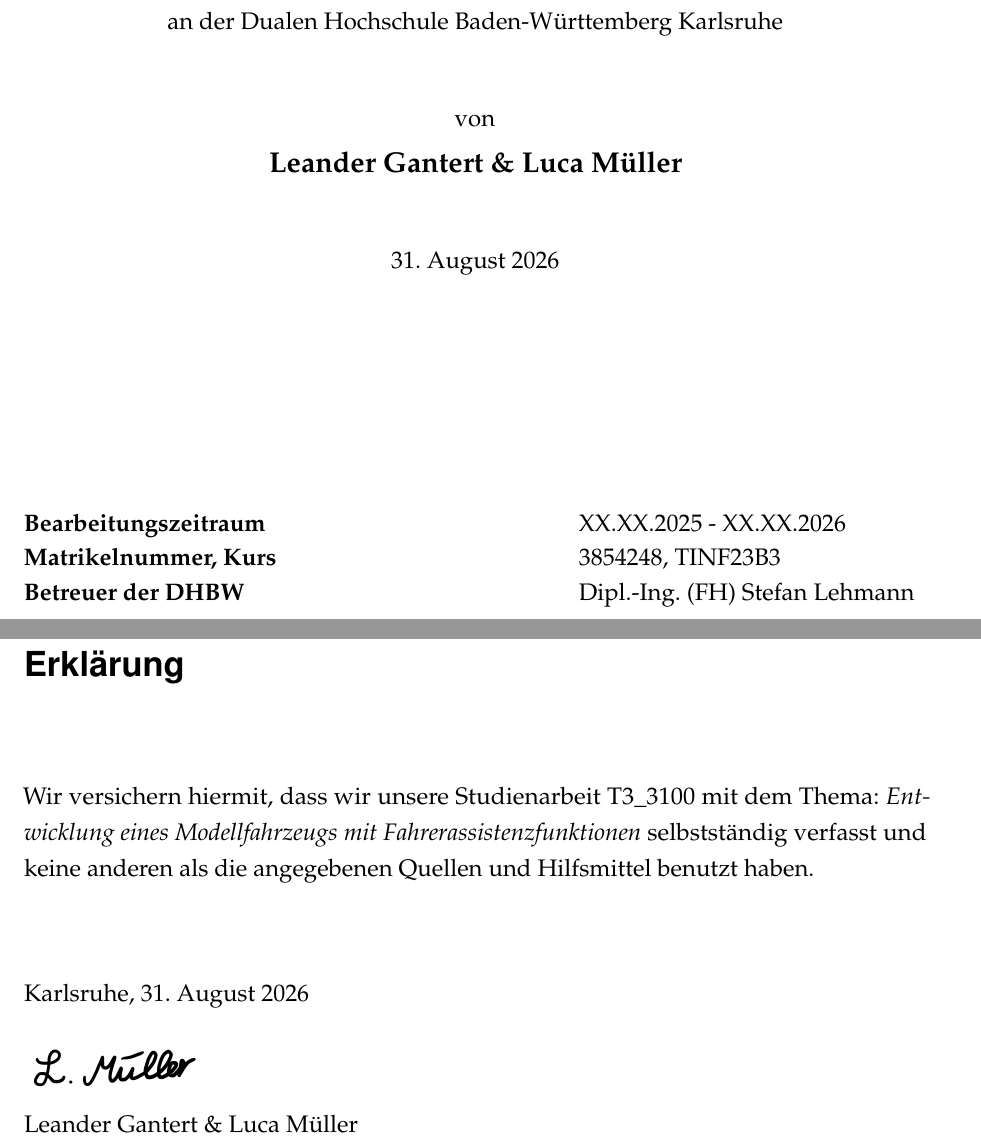
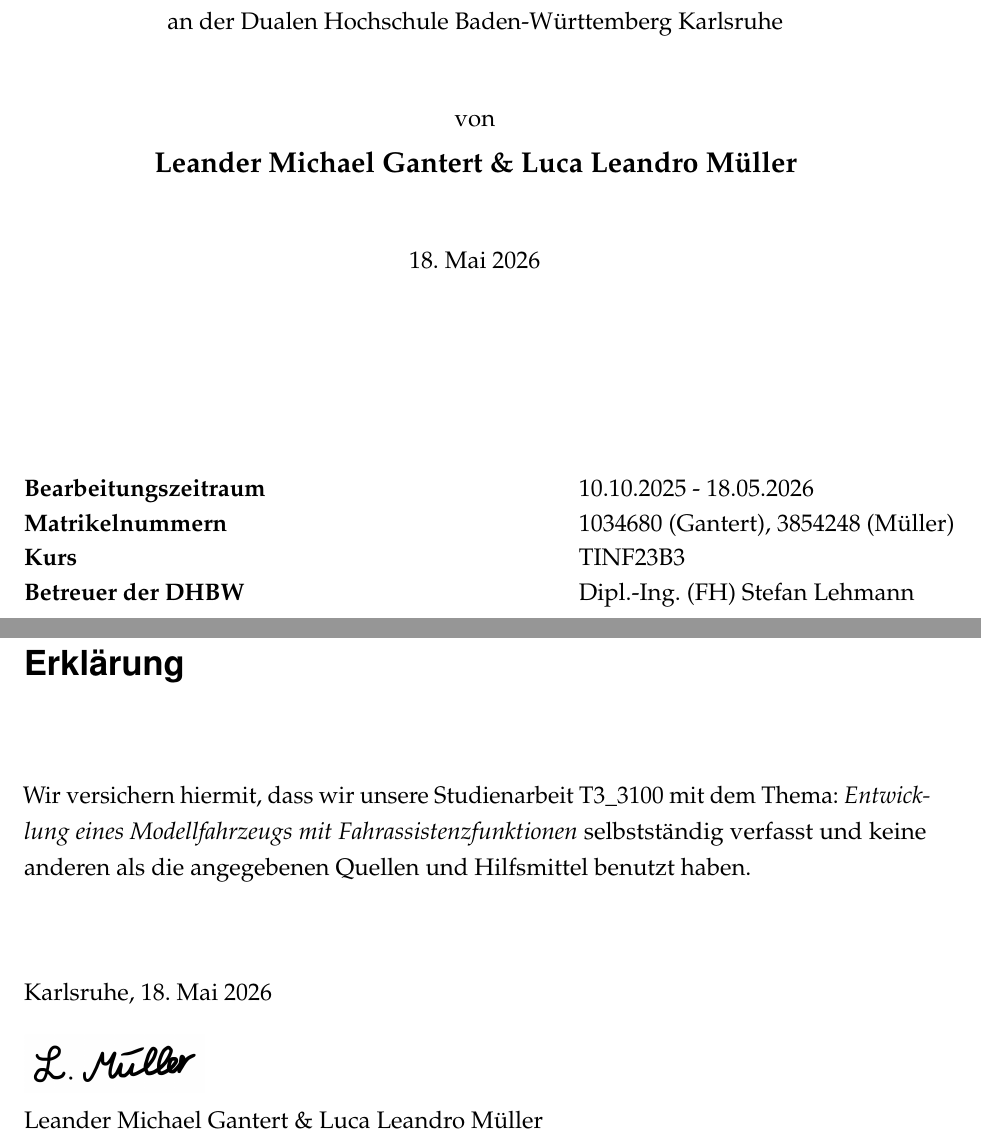
Before and after one commit to Lucam31/studienarbeit_doku, a LaTeX thesis (dokumentation.tex, which reads ads/daten_arbeit.tex, ads/deckblatt.tex): two parts of pages 1 and 4 of 25, joined at a grey line, cut so that both start at the same text. Compiled offline with pdfLaTeX.

Commit message:
Kleine Änderungen

```diff
--- a/ads/daten_arbeit.tex
+++ b/ads/daten_arbeit.tex
@@ -1,18 +1,18 @@
 %!TEX root = ../dokumentation.tex
 
-\newcommand{\pdftitel}{Entwicklung eines Modellfahrzeugs mit Fahrerassistenzfunktionen}
-%\newcommand{\pdftiteldeckblatt}{\pdftitel} %ggf. einkommentieren, Zeile danach auskommentieren
-\newcommand{\pdftiteldeckblatt}{Entwicklung eines Modellfahrzeugs mit Fahrerassistenzfunktionen}
+\newcommand{\pdftitel}{Entwicklung eines Modellfahrzeugs mit Fahrassistenzfunktionen}
+\newcommand{\pdftiteldeckblatt}{\pdftitel} %ggf. einkommentieren, Zeile danach auskommentieren
+% \newcommand{\pdftiteldeckblatt}{Entwicklung eines Modellfahrzeugs mit Fahrassistenzfunktionen}
 \newcommand{\titel}{\pdftitel}
-\newcommand{\autor}{Leander Gantert \& Luca Müller}
+\newcommand{\autor}{Leander Michael Gantert \& Luca Leandro Müller}
 \newcommand{\arbeit}{Studienarbeit T3\_3100}
 \newcommand{\arbeitsart}{\arbeit}
-\newcommand{\martrikelnr}{3854248}
+\newcommand{\martrikelnr}{1034680 (Gantert), 3854248 (Müller)}
 \newcommand{\kurs}{TINF23B3}
-\newcommand{\datumAbgabe}{31. August 2026}
+\newcommand{\datumAbgabe}{18. Mai 2026}
 \newcommand{\abgabeort}{Karlsruhe}
 \newcommand{\abschluss}{Bachelor of Science}
 \newcommand{\studiengang}{Informationstechnik}
 \newcommand{\dhbw}{Karlsruhe}
 \newcommand{\gutachter}{Dipl.-Ing. (FH) Stefan Lehmann}
-\newcommand{\zeitraum}{XX.XX.2025 - XX.XX.2026}
+\newcommand{\zeitraum}{10.10.2025 - 18.05.2026}
--- a/ads/deckblatt.tex
+++ b/ads/deckblatt.tex
@@ -23,7 +23,8 @@
 	\begin{tabbing}
 		mmmmmmmmmmmmmmmmmmmmmmmmmm     \= \kill
 		\textbf{Bearbeitungszeitraum}  \>  \zeitraum\\
-		\textbf{Matrikelnummer, Kurs}  \>  \martrikelnr, \kurs\\
+		\textbf{Matrikelnummern}  \>  \martrikelnr\\
+		\textbf{Kurs}  \>  \kurs\\
 		\textbf{Betreuer der DHBW}              \>  \gutachter\\
 	\end{tabbing}
 	\end{spacing}
```
Also changed, not shown: dokumentation.pdf (deleted), 1 other file.
